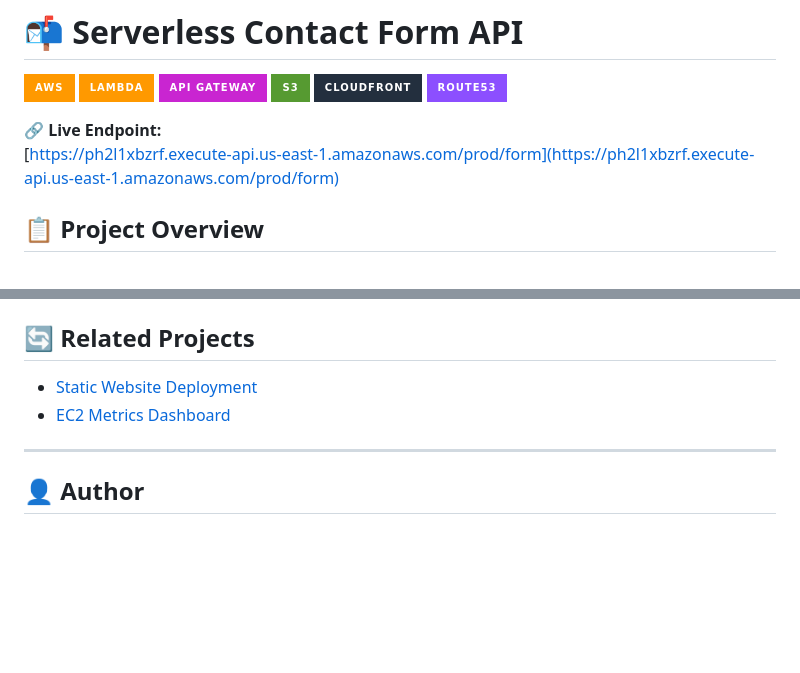
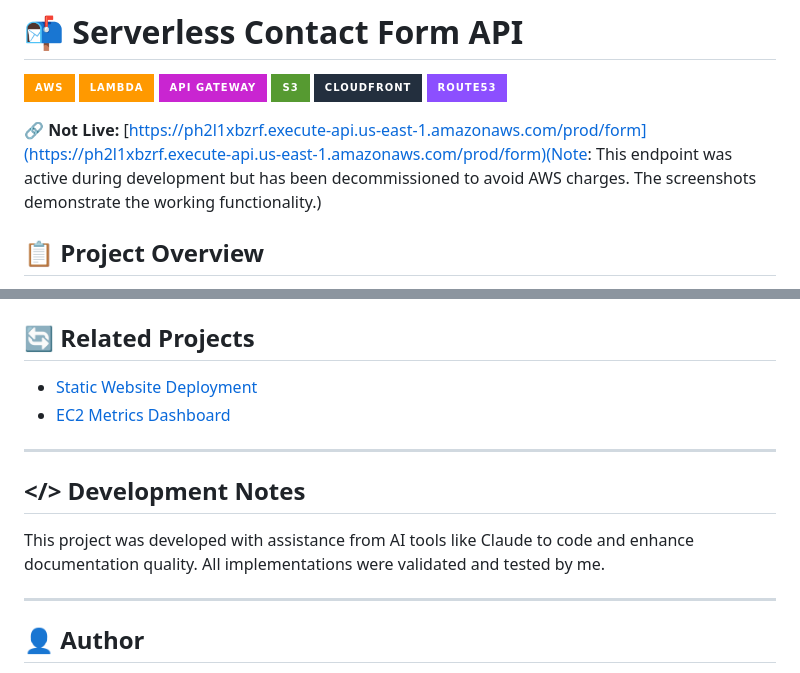
Before and after one commit to jimmyperalta-dev/aws-s3-lambda-api-contactform, a Markdown page: README.md, 2 parts joined by grey strips. Drawn GitHub-style; badges without logos; blank space fills up the shorter version.

```diff
--- a/README.md
+++ b/README.md
@@ -7,8 +7,7 @@
 ![CloudFront](https://img.shields.io/badge/CloudFront-232F3E?style=for-the-badge)
 ![Route53](https://img.shields.io/badge/Route53-8C4FFF?style=for-the-badge)
 
-🔗 **Live Endpoint:**
-[https://ph2l1xbzrf.execute-api.us-east-1.amazonaws.com/prod/form](https://ph2l1xbzrf.execute-api.us-east-1.amazonaws.com/prod/form)
+🔗 **Not Live:** [https://ph2l1xbzrf.execute-api.us-east-1.amazonaws.com/prod/form](https://ph2l1xbzrf.execute-api.us-east-1.amazonaws.com/prod/form)(Note: This endpoint was active during development but has been decommissioned to avoid AWS charges. The screenshots demonstrate the working functionality.)
 
 ## 📋 Project Overview
 
@@ -117,6 +116,12 @@ Expected response:
 
 ---
 
+## </> Development Notes
+
+This project was developed with assistance from AI tools like Claude to code and enhance documentation quality. All implementations were validated and tested by me.
+
+---
+
 ## 👤 Author
 
 **Jimmy Peralta**
```
